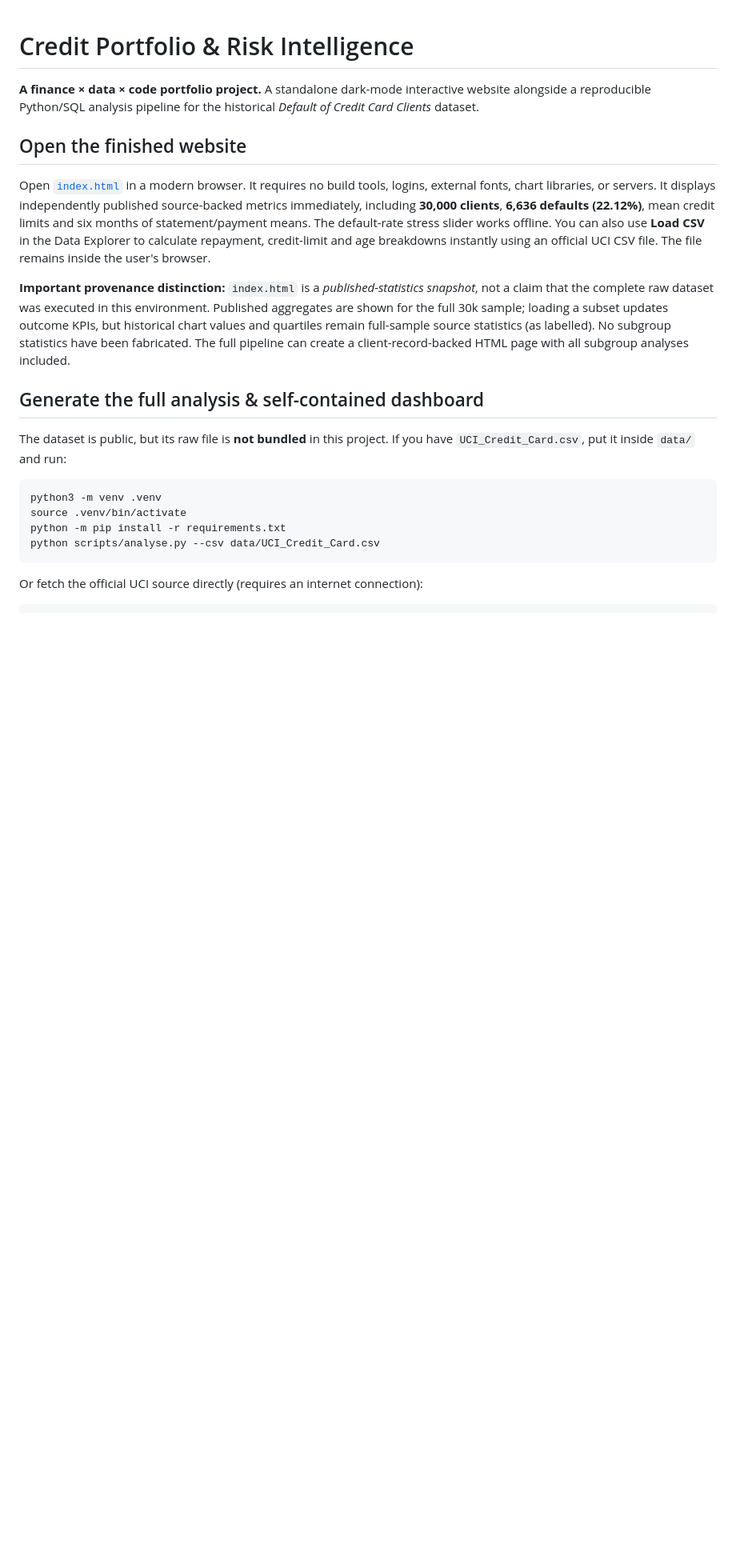
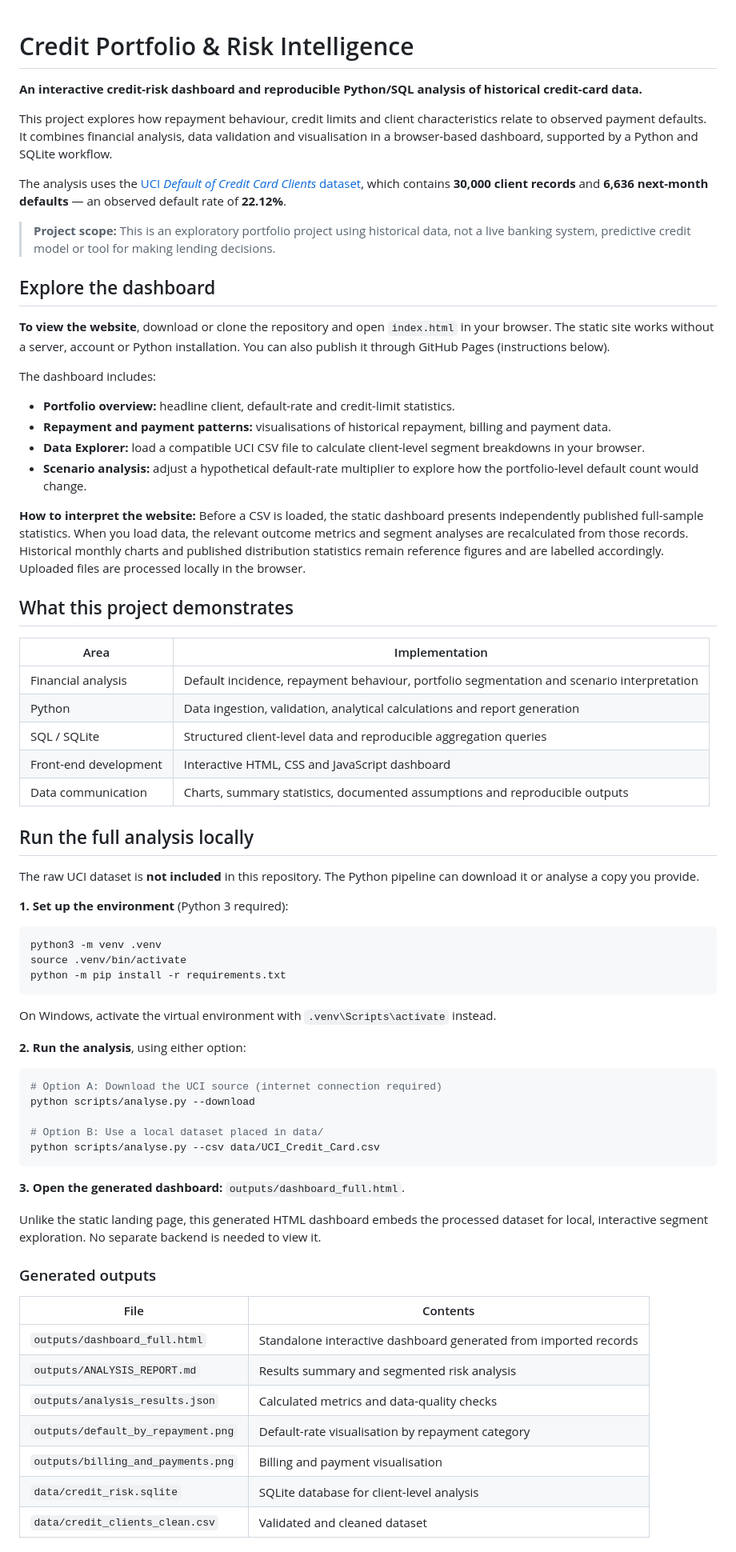
Before and after one commit to Liredro/credit-risk-analytics, a Markdown page: README.md, the part around one of its changes. Shown at 80% size. GitHub-like rendering; blank space fills up the shorter version.

````diff
--- a/README.md
+++ b/README.md
@@ -1,22 +1,73 @@
 # Credit Portfolio & Risk Intelligence
 
-**A finance × data × code portfolio project.** A standalone dark-mode interactive website alongside a reproducible Python/SQL analysis pipeline for the historical *Default of Credit Card Clients* dataset.
+**An interactive credit-risk dashboard and reproducible Python/SQL analysis of historical credit-card data.**
 
-## Open the finished website
+This project explores how repayment behaviour, credit limits and client characteristics relate to observed payment defaults. It combines financial analysis, data validation and visualisation in a browser-based dashboard, supported by a Python and SQLite workflow.
 
-Open [`index.html`](index.html) in a modern browser. It requires no build tools, logins, external fonts, chart libraries, or servers. It displays independently published source-backed metrics immediately, including **30,000 clients**, **6,636 defaults (22.12%)**, mean credit limits and six months of statement/payment means. The default-rate stress slider works offline. You can also use **Load CSV** in the Data Explorer to calculate repayment, credit-limit and age breakdowns instantly using an official UCI CSV file. The file remains inside the user's browser.
+The analysis uses the [UCI *Default of Credit Card Clients* dataset](https://doi.org/10.24432/C55S3H), which contains **30,000 client records** and **6,636 next-month defaults** — an observed default rate of **22.12%**.
 
-**Important provenance distinction:** `index.html` is a *published-statistics snapshot*, not a claim that the complete raw dataset was executed in this environment. Published aggregates are shown for the full 30k sample; loading a subset updates outcome KPIs, but historical chart values and quartiles remain full-sample source statistics (as labelled). No subgroup statistics have been fabricated. The full pipeline can create a client-record-backed HTML page with all subgroup analyses included.
+> **Project scope:** This is an exploratory portfolio project using historical data, not a live banking system, predictive credit model or tool for making lending decisions.
 
-## Generate the full analysis & self-contained dashboard
+## Explore the dashboard
 
-The dataset is public, but its raw file is **not bundled** in this project. If you have `UCI_Credit_Card.csv`, put it inside `data/` and run:
+**To view the website**, download or clone the repository and open `index.html` in your browser. The static site works without a server, account or Python installation. You can also publish it through GitHub Pages (instructions below).
+
+The dashboard includes:
+
+- **Portfolio overview:** headline client, default-rate and credit-limit statistics.
+- **Repayment and payment patterns:** visualisations of historical repayment, billing and payment data.
+- **Data Explorer:** load a compatible UCI CSV file to calculate client-level segment breakdowns in your browser.
+- **Scenario analysis:** adjust a hypothetical default-rate multiplier to explore how the portfolio-level default count would change.
+
+**How to interpret the website:** Before a CSV is loaded, the static dashboard presents independently published full-sample statistics. When you load data, the relevant outcome metrics and segment analyses are recalculated from those records. Historical monthly charts and published distribution statistics remain reference figures and are labelled accordingly. Uploaded files are processed locally in the browser.
+
+## What this project demonstrates
+
+| Area | Implementation |
+| --- | --- |
+| Financial analysis | Default incidence, repayment behaviour, portfolio segmentation and scenario interpretation |
+| Python | Data ingestion, validation, analytical calculations and report generation |
+| SQL / SQLite | Structured client-level data and reproducible aggregation queries |
+| Front-end development | Interactive HTML, CSS and JavaScript dashboard |
+| Data communication | Charts, summary statistics, documented assumptions and reproducible outputs |
+
+## Run the full analysis locally
+
+The raw UCI dataset is **not included** in this repository. The Python pipeline can download it or analyse a copy you provide.
+
+**1. Set up the environment** (Python 3 required):
 
 ```bash
 python3 -m venv .venv
 source .venv/bin/activate
 python -m pip install -r requirements.txt
+```
+
+On Windows, activate the virtual environment with `.venv\Scripts\activate` instead.
+
+**2. Run the analysis**, using either option:
+
+```bash
+# Option A: Download the UCI source (internet connection required)
+python scripts/analyse.py --download
+
+# Option B: Use a local dataset placed in data/
 python scripts/analyse.py --csv data/UCI_Credit_Card.csv
 ```
 
-Or fetch the official UCI source directly (requires an internet connection):
+**3. Open the generated dashboard:** `outputs/dashboard_full.html`.
+
+Unlike the static landing page, this generated HTML dashboard embeds the processed dataset for local, interactive segment exploration. No separate backend is needed to view it.
+
+### Generated outputs
+
+| File | Contents |
+| --- | --- |
+| `outputs/dashboard_full.html` | Standalone interactive dashboard generated from imported records |
+| `outputs/ANALYSIS_REPORT.md` | Results summary and segmented risk analysis |
+| `outputs/analysis_results.json` | Calculated metrics and data-quality checks |
+| `outputs/default_by_repayment.png` | Default-rate visualisation by repayment category |
+| `outputs/billing_and_payments.png` | Billing and payment visualisation |
+| `data/credit_risk.sqlite` | SQLite database for client-level analysis |
+| `data/credit_clients_clean.csv` | Validated and cleaned dataset |
+
````
Also changed, not shown: other parts of README.md (+44 -57 lines).
